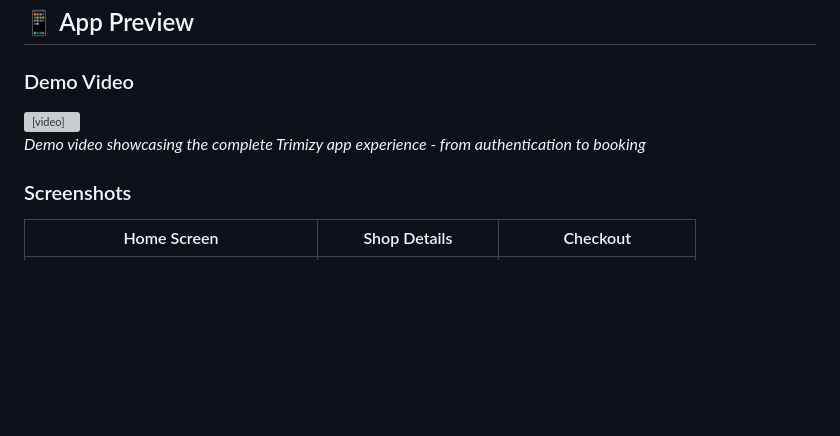
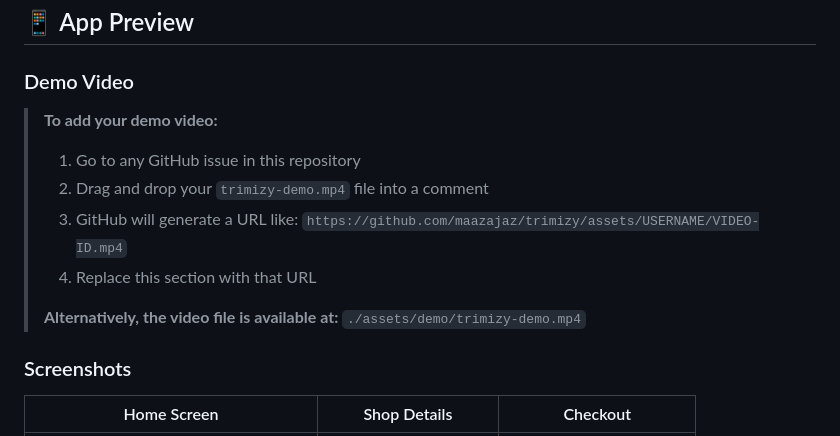
Before and after one commit to maazajaz/trimizy, a Markdown page: README.md, the part around the change. Rendered like a GitHub page; blank space fills up the shorter version; grey boxes are pictures that could not be loaded.

Commit message:
Fix video display in README - GitHub doesn't support HTML5 video tags
- Updated README with instructions for proper GitHub video embedding
- HTML5 video tags are not supported in GitHub markdown for security
- Added step-by-step guide to embed video via GitHub issues method

```diff
--- a/README.md
+++ b/README.md
@@ -10,12 +10,14 @@ Trimizy is a modern mobile application for booking barber appointments, built wi
 ## 📱 App Preview
 
 ### Demo Video
-<video width="320" height="640" controls>
-  <source src="./assets/demo/trimizy-demo.mp4" type="video/mp4">
-  Your browser does not support the video tag.
-</video>
 
-*Demo video showcasing the complete Trimizy app experience - from authentication to booking*
+> **To add your demo video:**
+> 1. Go to any GitHub issue in this repository
+> 2. Drag and drop your `trimizy-demo.mp4` file into a comment
+> 3. GitHub will generate a URL like: `https://github.com/maazajaz/trimizy/assets/USERNAME/VIDEO-ID.mp4`
+> 4. Replace this section with that URL
+>
+> **Alternatively, the video file is available at:** `./assets/demo/trimizy-demo.mp4`
 
 ### Screenshots
 | Home Screen | Shop Details | Checkout |
```
